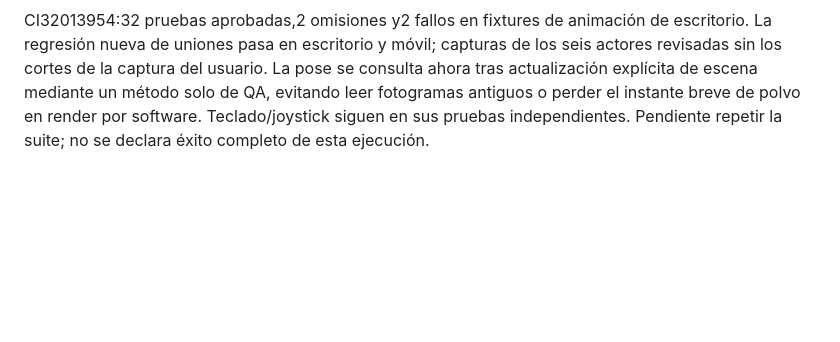
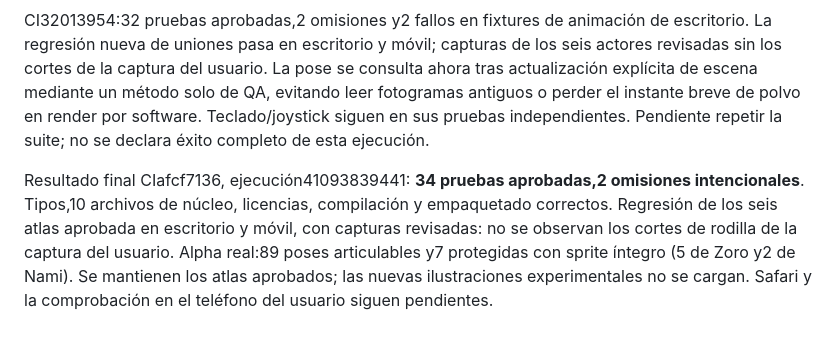
Before and after one commit to vvil1995/Piratesurvivor, a Markdown page: docs/VALIDACION.md, the part around the change. Drawn GitHub-style; blank space fills up the shorter version.

Commit message:
Registrar validación de la corrección de piernas0.7.2
34 pruebas de navegador aprobadas,2 omisiones intencionales; núcleo, tipos y build correctos. Capturas de los seis actores revisadas. Solo documentación respecto al código validado.

```diff
--- a/docs/VALIDACION.md
+++ b/docs/VALIDACION.md
@@ -166,3 +166,6 @@ La revisión de alpha también detecta poses de Zoro donde espada o brazo daban
 
 
 CI32013954:32 pruebas aprobadas,2 omisiones y2 fallos en fixtures de animación de escritorio. La regresión nueva de uniones pasa en escritorio y móvil; capturas de los seis actores revisadas sin los cortes de la captura del usuario. La pose se consulta ahora tras actualización explícita de escena mediante un método solo de QA, evitando leer fotogramas antiguos o perder el instante breve de polvo en render por software. Teclado/joystick siguen en sus pruebas independientes. Pendiente repetir la suite; no se declara éxito completo de esta ejecución.
+
+
+Resultado final CIafcf7136, ejecución41093839441: **34 pruebas aprobadas,2 omisiones intencionales**. Tipos,10 archivos de núcleo, licencias, compilación y empaquetado correctos. Regresión de los seis atlas aprobada en escritorio y móvil, con capturas revisadas: no se observan los cortes de rodilla de la captura del usuario. Alpha real:89 poses articulables y7 protegidas con sprite íntegro (5 de Zoro y2 de Nami). Se mantienen los atlas aprobados; las nuevas ilustraciones experimentales no se cargan. Safari y la comprobación en el teléfono del usuario siguen pendientes.
```
